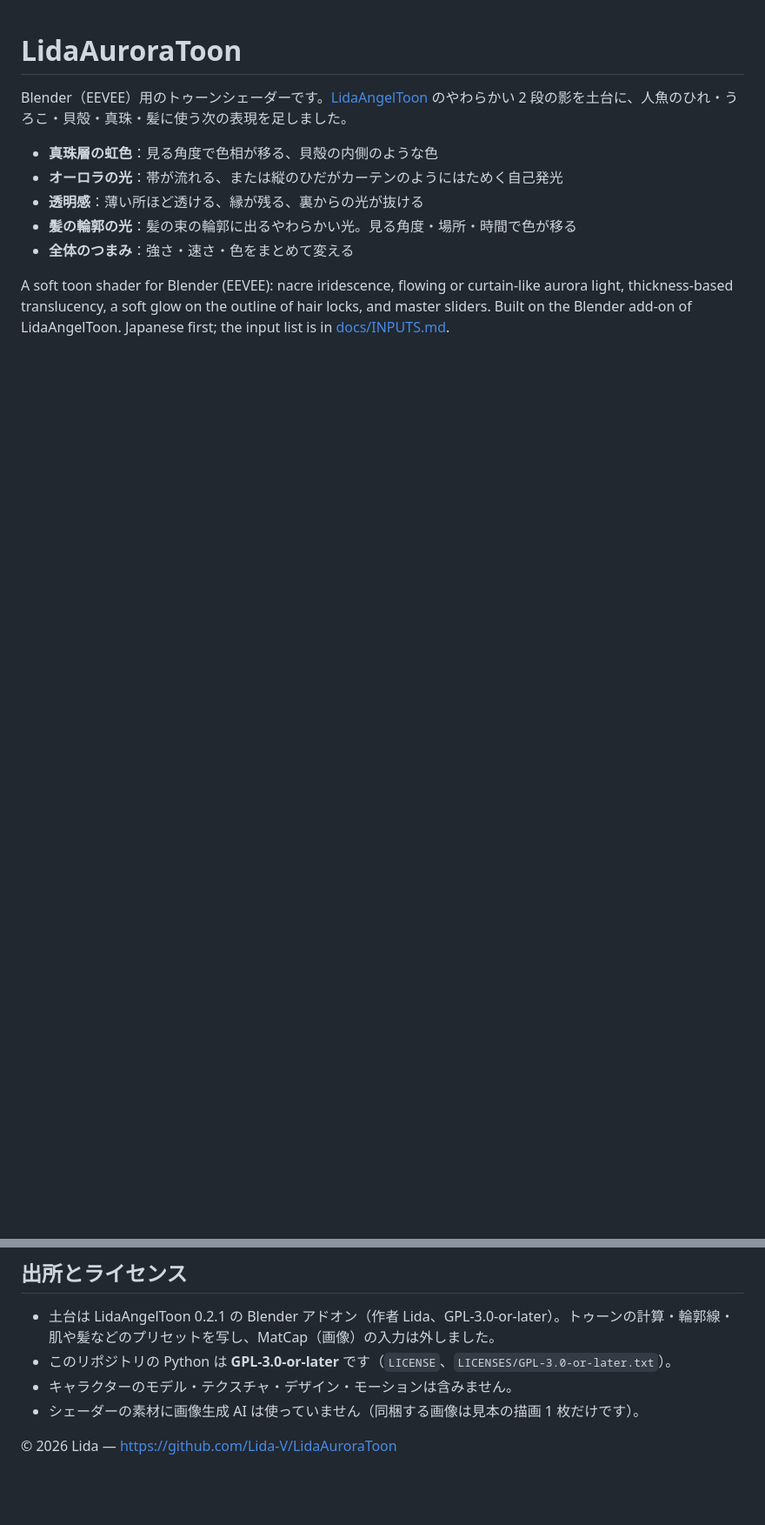
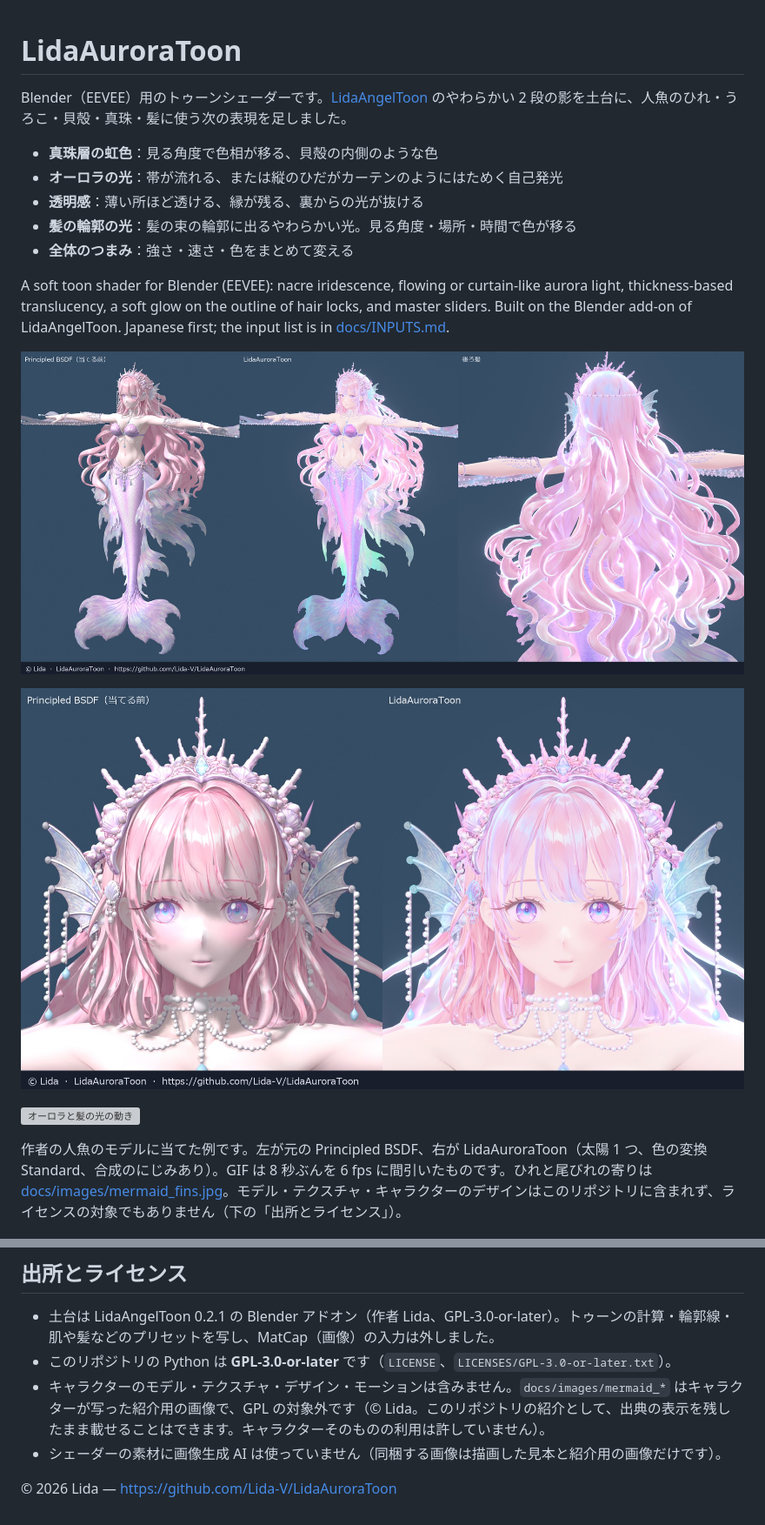
Before and after one commit to Lida-V/LidaAuroraToon, a Markdown page: README.md, 2 parts joined by grey strips. Shown at 87% size. Drawn GitHub-style; pictures changed too: docs/images/mermaid_full.jpg (added), docs/images/mermaid_head.jpg (added); blank space fills up the shorter version; grey boxes are pictures that could not be loaded.

Commit message:
README: add images of the mermaid model (before/after, hair, fins, motion)

```diff
--- a/README.md
+++ b/README.md
@@ -9,6 +9,14 @@ Blender（EEVEE）用のトゥーンシェーダーです。[LidaAngelToon](http
 - **全体のつまみ**：強さ・速さ・色をまとめて変える
 
 A soft toon shader for Blender (EEVEE): nacre iridescence, flowing or curtain-like aurora light, thickness-based translucency, a soft glow on the outline of hair locks, and master sliders. Built on the Blender add-on of LidaAngelToon. Japanese first; the input list is in [docs/INPUTS.md](docs/INPUTS.md).
+
+![人魚のモデルでの比べ：当てる前、当てた後、後ろ髪](docs/images/mermaid_full.jpg)
+
+![顔まわりの比べ](docs/images/mermaid_head.jpg)
+
+![オーロラと髪の光の動き](docs/images/mermaid_aurora.gif)
+
+作者の人魚のモデルに当てた例です。左が元の Principled BSDF、右が LidaAuroraToon（太陽 1 つ、色の変換 Standard、合成のにじみあり）。GIF は 8 秒ぶんを 6 fps に間引いたものです。ひれと尾びれの寄りは [docs/images/mermaid_fins.jpg](docs/images/mermaid_fins.jpg)。モデル・テクスチャ・キャラクターのデザインはこのリポジトリに含まれず、ライセンスの対象でもありません（下の「出所とライセンス」）。
 
 ![原始図形での見本](docs/images/presets.jpg)
 
@@ -121,7 +129,7 @@ blender -b --factory-startup --python tests/blender_smoke.py
 
 - 土台は LidaAngelToon 0.2.1 の Blender アドオン（作者 Lida、GPL-3.0-or-later）。トゥーンの計算・輪郭線・肌や髪などのプリセットを写し、MatCap（画像）の入力は外しました。
 - このリポジトリの Python は **GPL-3.0-or-later** です（`LICENSE`、`LICENSES/GPL-3.0-or-later.txt`）。
-- キャラクターのモデル・テクスチャ・デザイン・モーションは含みません。
-- シェーダーの素材に画像生成 AI は使っていません（同梱する画像は見本の描画 1 枚だけです）。
+- キャラクターのモデル・テクスチャ・デザイン・モーションは含みません。`docs/images/mermaid_*` はキャラクターが写った紹介用の画像で、GPL の対象外です（© Lida。このリポジトリの紹介として、出典の表示を残したまま載せることはできます。キャラクターそのものの利用は許していません）。
+- シェーダーの素材に画像生成 AI は使っていません（同梱する画像は描画した見本と紹介用の画像だけです）。
 
 © 2026 Lida — <https://github.com/Lida-V/LidaAuroraToon>
```
Also changed, not shown: CHANGELOG.md (+2 -0 lines), docs/images/mermaid_fins.jpg (added), 2 other files.
